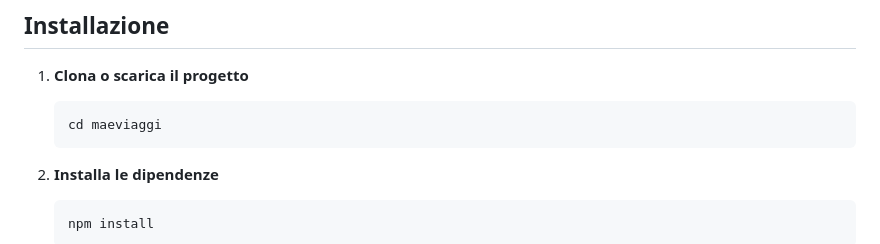
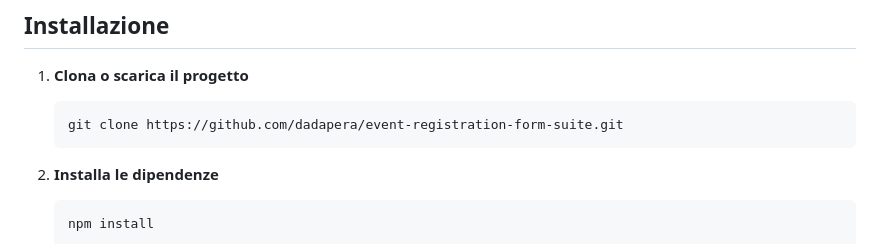
Before and after one commit to dadapera/event-registration-form-suite, a Markdown page: README.md, the part around the change. GitHub-like rendering.

````diff
--- a/README.md
+++ b/README.md
@@ -21,7 +21,7 @@ Un sistema completo per la gestione delle registrazioni ai viaggi organizzati co
 
 1. **Clona o scarica il progetto**
    ```bash
-   cd maeviaggi
+   git clone https://github.com/dadapera/event-registration-form-suite.git
    ```
 
 2. **Installa le dipendenze**
````
